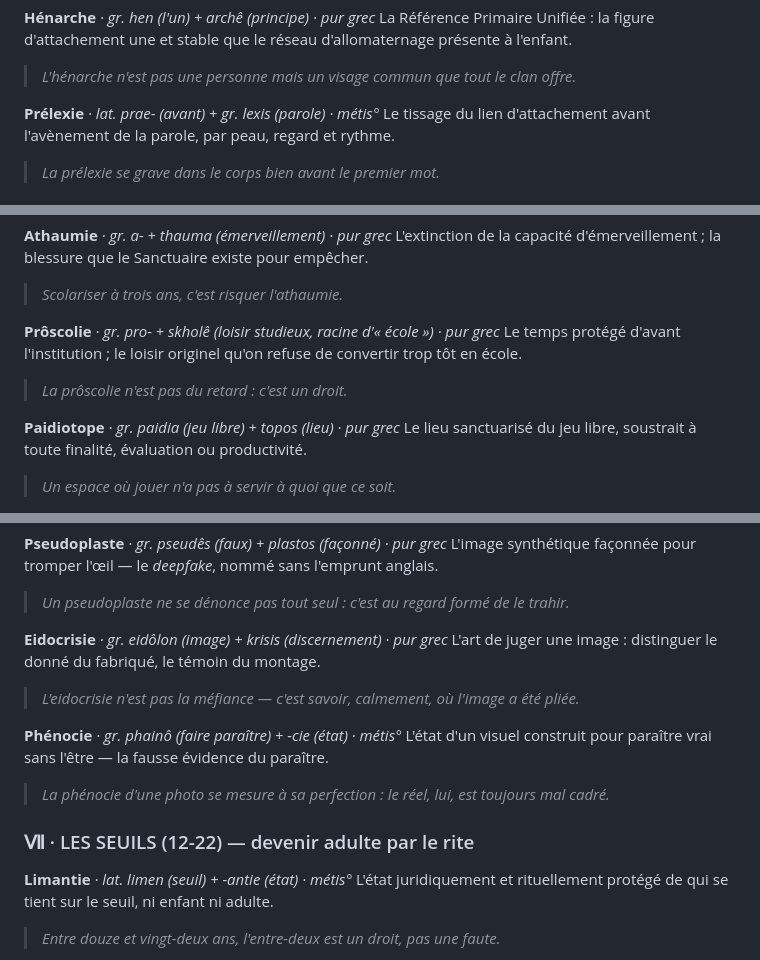
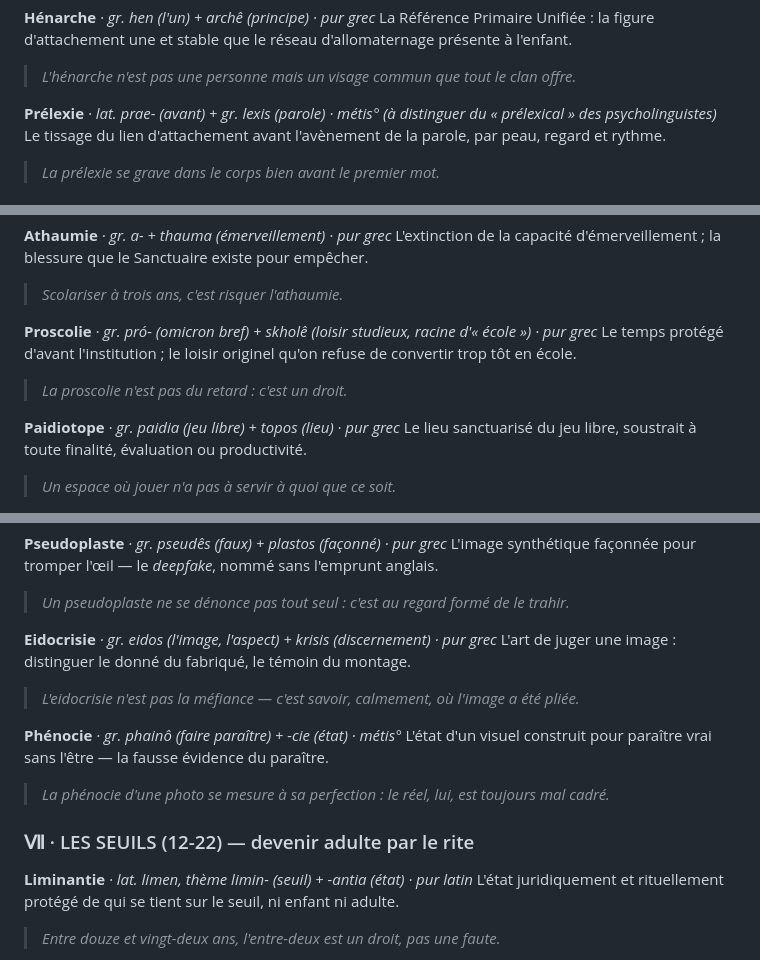
Before and after one commit to SanTiepi/anthropie-edifice, a Markdown page: LEXIQUE.md, 3 parts joined by grey strips. GitHub-like rendering.

```diff
--- a/LEXIQUE.md
+++ b/LEXIQUE.md
@@ -74,7 +74,7 @@ La coprésence active des aînés autour du nourrisson : trois âges qui tissent
 La Référence Primaire Unifiée : la figure d'attachement une et stable que le réseau d'allomaternage présente à l'enfant.
 > *L'hénarche n'est pas une personne mais un visage commun que tout le clan offre.*
 
-**Prélexie** *· lat. prae- (avant) + gr. lexis (parole) · métis°*
+**Prélexie** *· lat. prae- (avant) + gr. lexis (parole) · métis° (à distinguer du « prélexical » des psycholinguistes)*
 Le tissage du lien d'attachement avant l'avènement de la parole, par peau, regard et rythme.
 > *La prélexie se grave dans le corps bien avant le premier mot.*
 
@@ -92,9 +92,9 @@ Curiosité qui croît d'elle-même, préservée intacte plutôt que canalisée p
 L'extinction de la capacité d'émerveillement ; la blessure que le Sanctuaire existe pour empêcher.
 > *Scolariser à trois ans, c'est risquer l'athaumie.*
 
-**Prôscolie** *· gr. pro- + skholê (loisir studieux, racine d'« école ») · pur grec*
+**Proscolie** *· gr. pró- (omicron bref) + skholê (loisir studieux, racine d'« école ») · pur grec*
 Le temps protégé d'avant l'institution ; le loisir originel qu'on refuse de convertir trop tôt en école.
-> *La prôscolie n'est pas du retard : c'est un droit.*
+> *La proscolie n'est pas du retard : c'est un droit.*
 
 **Paidiotope** *· gr. paidia (jeu libre) + topos (lieu) · pur grec*
 Le lieu sanctuarisé du jeu libre, soustrait à toute finalité, évaluation ou productivité.
@@ -180,7 +180,7 @@ La faculté de voir à travers l'image, de percer la surface fabriquée jusqu'à
 L'image synthétique façonnée pour tromper l'œil — le *deepfake*, nommé sans l'emprunt anglais.
 > *Un pseudoplaste ne se dénonce pas tout seul : c'est au regard formé de le trahir.*
 
-**Eidocrisie** *· gr. eidôlon (image) + krisis (discernement) · pur grec*
+**Eidocrisie** *· gr. eidos (l'image, l'aspect) + krisis (discernement) · pur grec*
 L'art de juger une image : distinguer le donné du fabriqué, le témoin du montage.
 > *L'eidocrisie n'est pas la méfiance — c'est savoir, calmement, où l'image a été pliée.*
 
@@ -190,7 +190,7 @@ L'état d'un visuel construit pour paraître vrai sans l'être — la fausse év
 
 ### Ⅶ · LES SEUILS (12-22) — devenir adulte par le rite
 
-**Limantie** *· lat. limen (seuil) + -antie (état) · métis°*
+**Liminantie** *· lat. limen, thème limin- (seuil) + -antia (état) · pur latin*
 L'état juridiquement et rituellement protégé de qui se tient sur le seuil, ni enfant ni adulte.
 > *Entre douze et vingt-deux ans, l'entre-deux est un droit, pas une faute.*
 
```
Also changed, not shown: other parts of LEXIQUE.md (+19 -19 lines).
